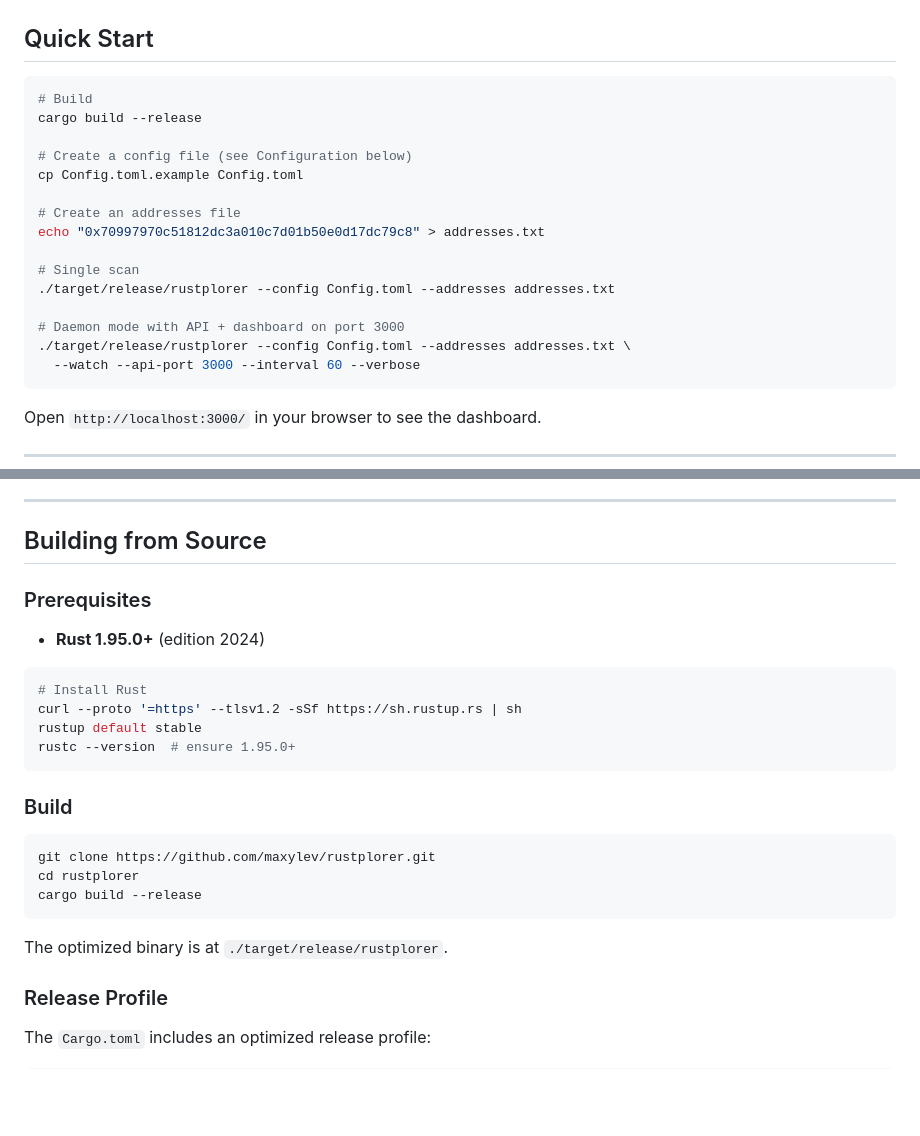
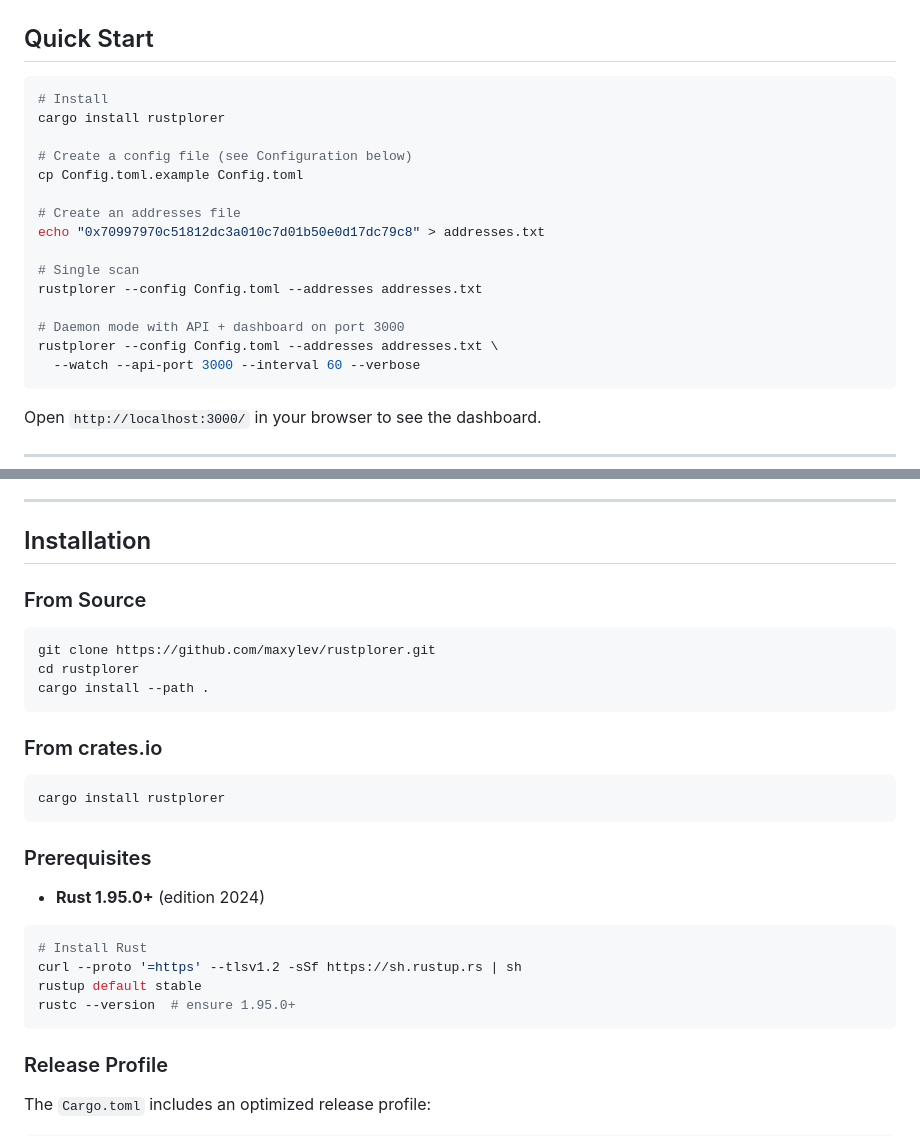
Before and after one commit to maxylev/rustplorer, a Markdown page: README.md, 2 parts joined by grey strips. Drawn GitHub-style; blank space fills up the shorter version.

Commit message:
docs: use cargo install, fix CLI references in README

````diff
--- a/README.md
+++ b/README.md
@@ -35,8 +35,8 @@ Rustplorer continuously watches blockchain blocks for incoming deposits to your
 ## Quick Start
 
 ```bash
-# Build
-cargo build --release
+# Install
+cargo install rustplorer
 
 # Create a config file (see Configuration below)
 cp Config.toml.example Config.toml
@@ -45,10 +45,10 @@ cp Config.toml.example Config.toml
 echo "0x70997970c51812dc3a010c7d01b50e0d17dc79c8" > addresses.txt
 
 # Single scan
-./target/release/rustplorer --config Config.toml --addresses addresses.txt
+rustplorer --config Config.toml --addresses addresses.txt
 
 # Daemon mode with API + dashboard on port 3000
-./target/release/rustplorer --config Config.toml --addresses addresses.txt \
+rustplorer --config Config.toml --addresses addresses.txt \
   --watch --api-port 3000 --interval 60 --verbose
 ```
 
@@ -862,7 +862,21 @@ Bitcoin amounts from the RPC come as JSON numbers (e.g. `0.12345678`). With `ser
 
 ---
 
-## Building from Source
+## Installation
+
+### From Source
+
+```bash
+git clone https://github.com/maxylev/rustplorer.git
+cd rustplorer
+cargo install --path .
+```
+
+### From crates.io
+
+```bash
+cargo install rustplorer
+```
 
 ### Prerequisites
 
@@ -874,16 +888,6 @@ curl --proto '=https' --tlsv1.2 -sSf https://sh.rustup.rs | sh
 rustup default stable
 rustc --version  # ensure 1.95.0+
 ```
-
-### Build
-
-```bash
-git clone https://github.com/maxylev/rustplorer.git
-cd rustplorer
-cargo build --release
-```
-
-The optimized binary is at `./target/release/rustplorer`.
 
 ### Release Profile
 
````
